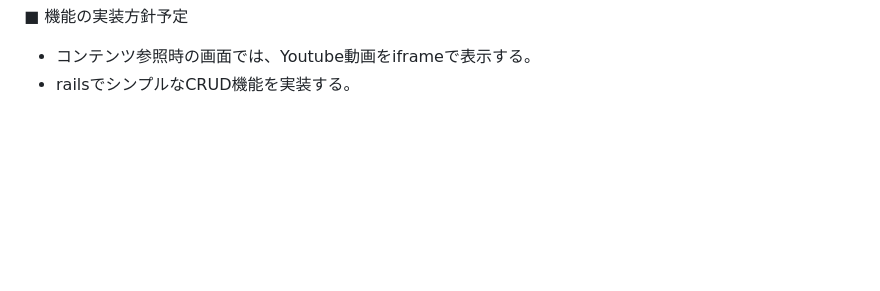
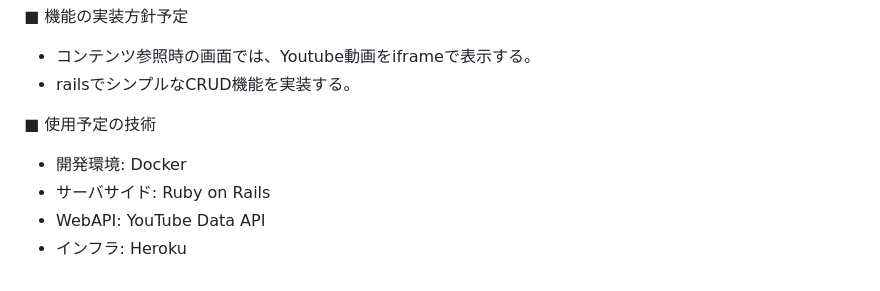
Before and after one commit to tomyDevelop/FavoriteScenes, a Markdown page: README.md, the part around the change. Drawn GitHub-style; blank space fills up the shorter version.

Commit message:
レビュー指摘対応

```diff
--- a/README.md
+++ b/README.md
@@ -64,3 +64,9 @@ SceneShare
 ■ 機能の実装方針予定
 - コンテンツ参照時の画面では、Youtube動画をiframeで表示する。
 - railsでシンプルなCRUD機能を実装する。
+
+■ 使用予定の技術
+- 開発環境: Docker
+- サーバサイド: Ruby on Rails
+- WebAPI: YouTube Data API
+- インフラ: Heroku
```
